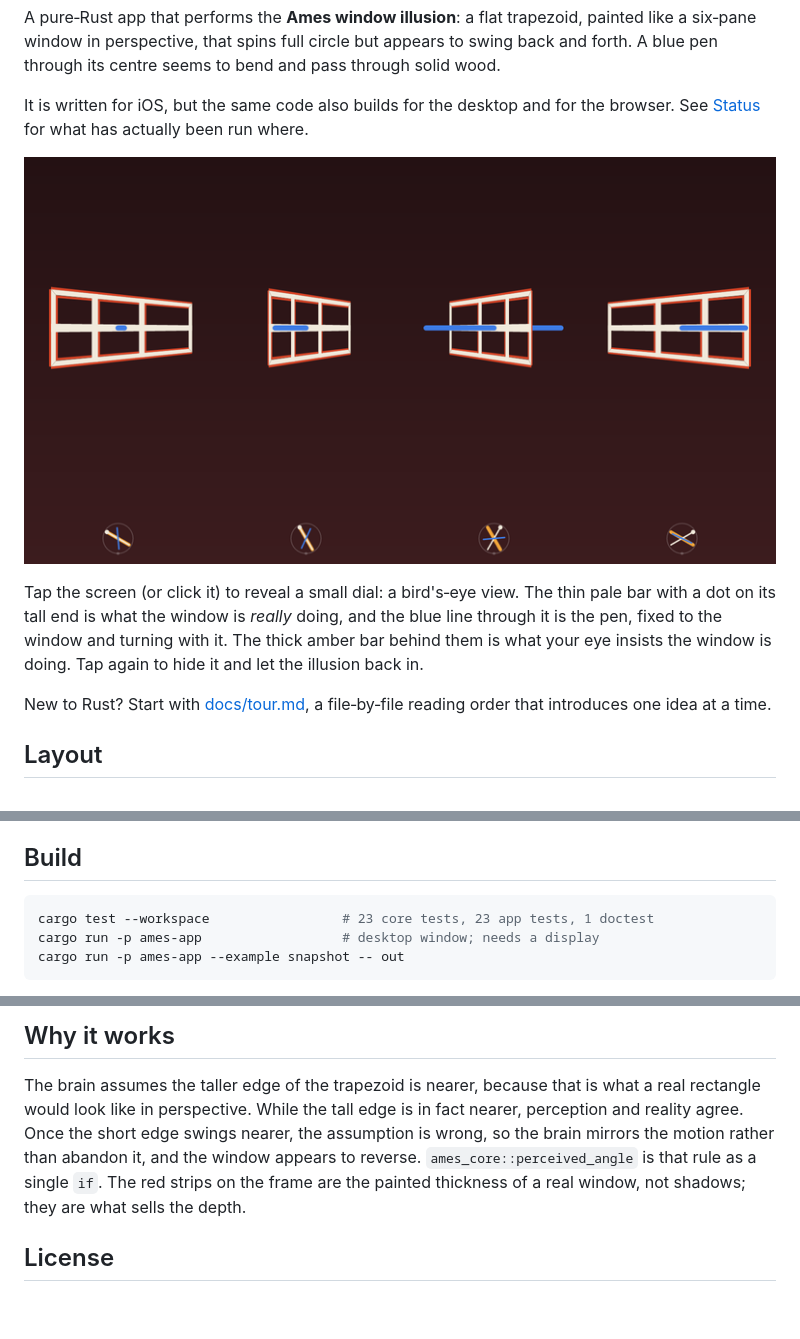
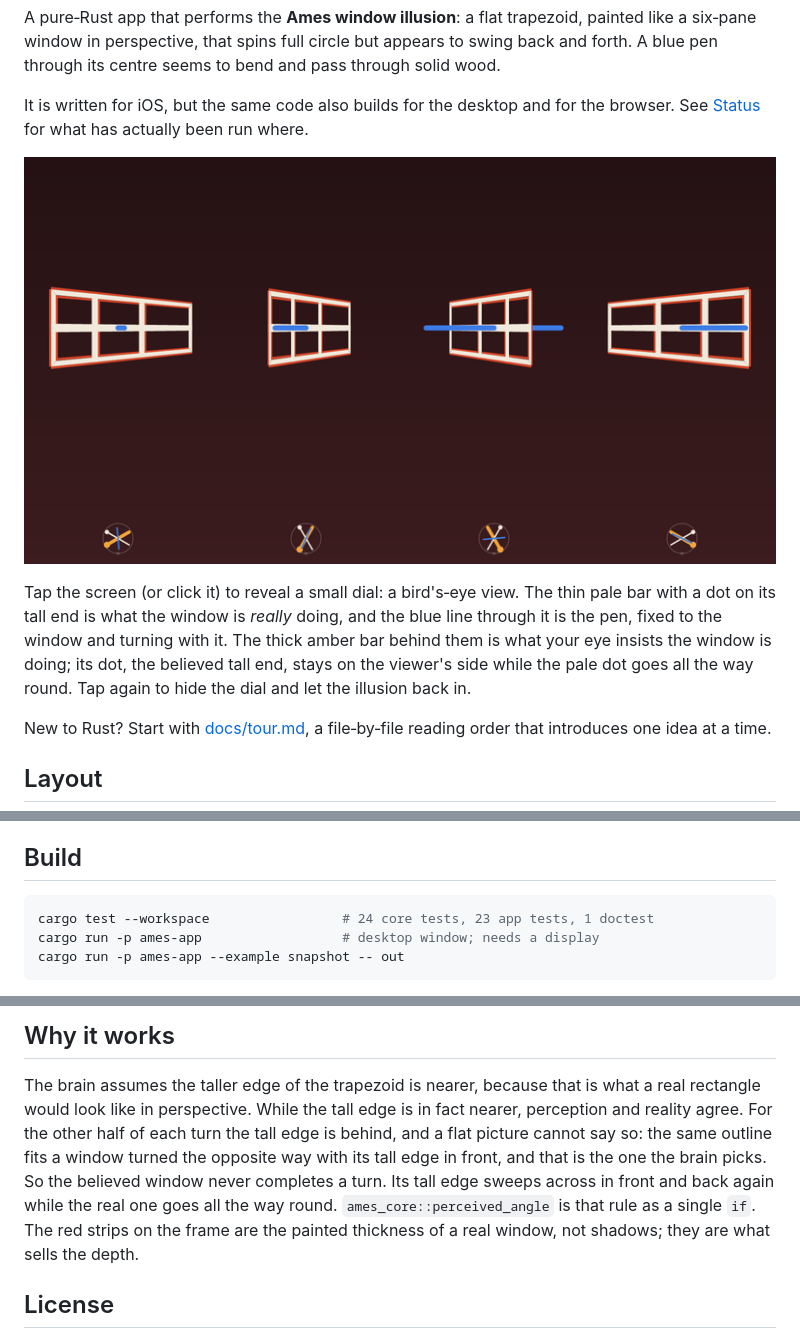
Before and after one commit to brucedombrowski/Ames-Window, a Markdown page: README.md, 3 parts joined by grey strips. Drawn GitHub-style; pictures changed too: docs/preview.png; blank space fills up the shorter version.

````diff
--- a/README.md
+++ b/README.md
@@ -16,8 +16,9 @@ Tap the screen (or click it) to reveal a small dial: a bird's‑eye view. The
 thin pale bar with a dot on its tall end is what the window is *really* doing,
 and the blue line through it is the pen, fixed to the window and turning with
 it. The thick amber bar behind them is what your eye insists the window is
-doing. Tap again to hide it
-and let the illusion back in.
+doing; its dot, the believed tall end, stays on the viewer's side while the
+pale dot goes all the way round. Tap again to hide the dial and let the
+illusion back in.
 
 New to Rust? Start with [docs/tour.md](docs/tour.md), a file‑by‑file reading
 order that introduces one idea at a time.
@@ -87,7 +88,7 @@ The keys need a keyboard, so in practice they are desktop and browser only.
 ## Build
 
 ```sh
-cargo test --workspace                 # 23 core tests, 23 app tests, 1 doctest
+cargo test --workspace                 # 24 core tests, 23 app tests, 1 doctest
 cargo run -p ames-app                  # desktop window; needs a display
 cargo run -p ames-app --example snapshot -- out
 ```
@@ -287,10 +288,12 @@ script has.
 
 The brain assumes the taller edge of the trapezoid is nearer, because that is
 what a real rectangle would look like in perspective. While the tall edge is in
-fact nearer, perception and reality agree. Once the short edge swings nearer,
-the assumption is wrong, so the brain mirrors the motion rather than abandon
-it, and the window appears to reverse. `ames_core::perceived_angle` is that
-rule as a single `if`. The red strips on the frame are the painted thickness
+fact nearer, perception and reality agree. For the other half of each turn the
+tall edge is behind, and a flat picture cannot say so: the same outline fits a
+window turned the opposite way with its tall edge in front, and that is the
+one the brain picks. So the believed window never completes a turn. Its tall
+edge sweeps across in front and back again while the real one goes all the way
+round. `ames_core::perceived_angle` is that rule as a single `if`. The red strips on the frame are the painted thickness
 of a real window, not shadows; they are what sells the depth.
 
 ## License
````
Also changed, not shown: CHANGELOG.md (+6 -0 lines), docs/tour.md (+1 -1 lines), 2 other files.
